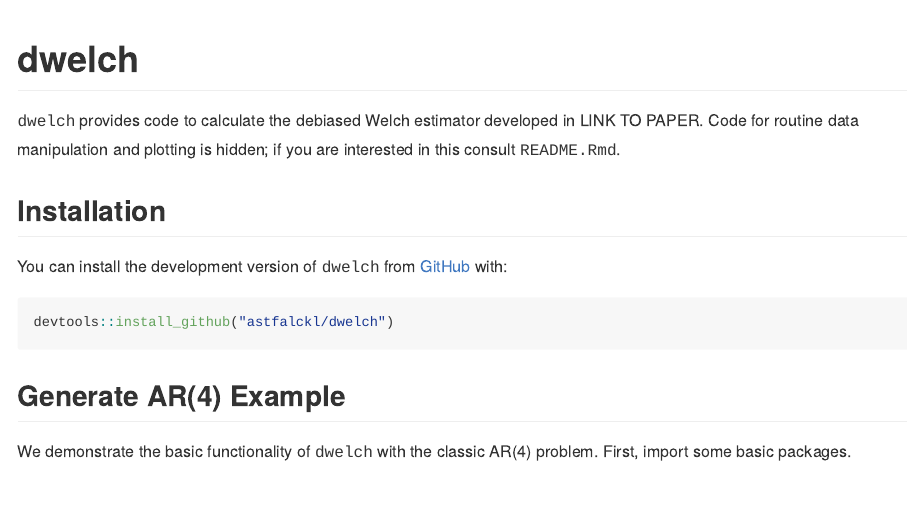
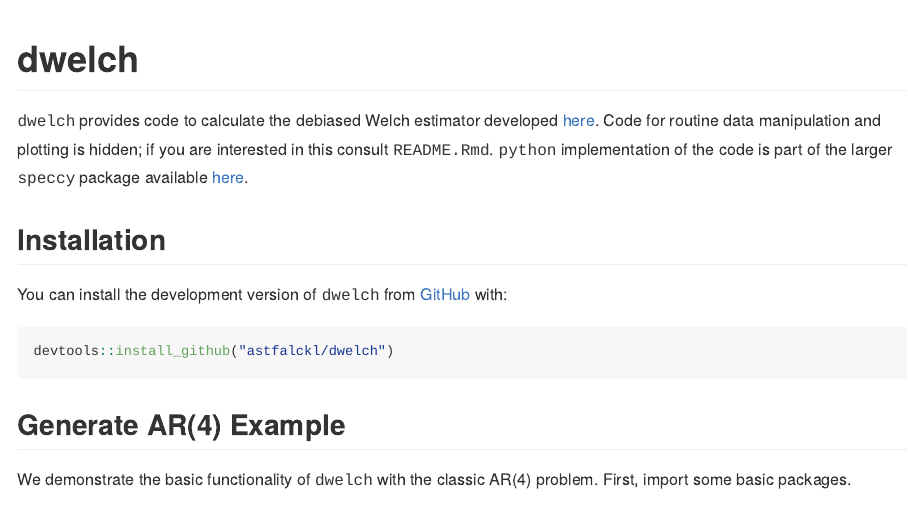
Before and after one commit to TIDE-ITRH/dwelch, an R Markdown document (README.Rmd): the page in a window 1100 px wide, from its top. The pictures show the output file README.md that the author committed with the source, drawn offline in the style of GitHub.

Commit message:
edited readme

````diff
--- a/README.Rmd
+++ b/README.Rmd
@@ -18,13 +18,16 @@ knitr::opts_chunk$set(
 <!-- badges: start -->
 <!-- badges: end -->
 
-<tt>dwelch</tt> provides code to calculate the debiased Welch estimator developed in LINK TO PAPER.
-Code for routine data manipulation and plotting is hidden; if you are interested in this
-consult <tt>README.Rmd</tt>.
+<tt>dwelch</tt> provides code to calculate the debiased Welch estimator developed
+[here](https://arxiv.org/pdf/2312.13643.pdf). Code for routine data manipulation
+and plotting is hidden; if you are interested in this consult <tt>README.Rmd</tt>.
+<tt>python</tt> implementation of the code is part of the larger <tt>speccy</tt> package
+available [here](https://github.com/TIDE-ITRH/speccy).
+
 
 ## Installation
 
-You can install the development version of <tt>dwelch</tt> from [GitHub](https://github.com/) with:
+You can install the development version of <tt>dwelch</tt> from [GitHub](https://github.com) with:
 
 ``` r
 devtools::install_github("astfalckl/dwelch")
````
Also changed, not shown: README.md.
